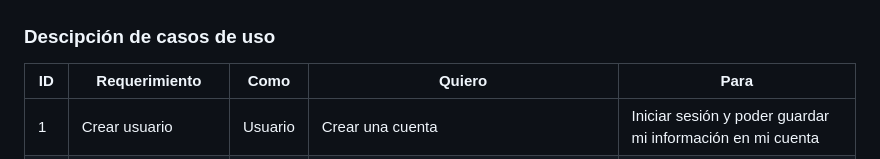
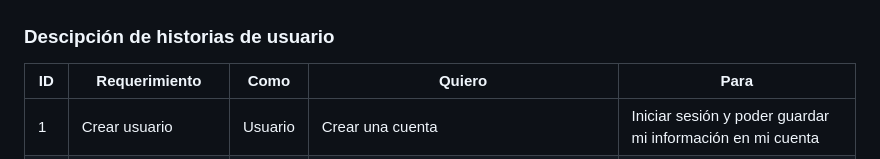
Before and after one commit to Raijam13/Proyecto_progra_movil, a Markdown page: README.md, the part around the change. Drawn GitHub-style.

Commit message:
cambio de titulo

```diff
--- a/README.md
+++ b/README.md
@@ -106,7 +106,7 @@ La arquitectura está conformada por un dispositivo Android, donde se ejecuta la
     El sistema puede ser usado en Andorid e iOS sin perder funcionalidades.
 ## Diagramas de caso de uso (Requerimientos funcionales)
 ![alt text](image-1.png)
-### Descipción de casos de uso
+### Descipción de historias de usuario
 | ID  | Requerimiento                           | Como    | Quiero                                                                 | Para                                                                                       |
 |-----|-----------------------------------------|---------|------------------------------------------------------------------------|-------------------------------------------------------------------------------------------|
 | 1   | Crear usuario                           | Usuario | Crear una cuenta                                                        | Iniciar sesión y poder guardar mi información en mi cuenta                                |
```
